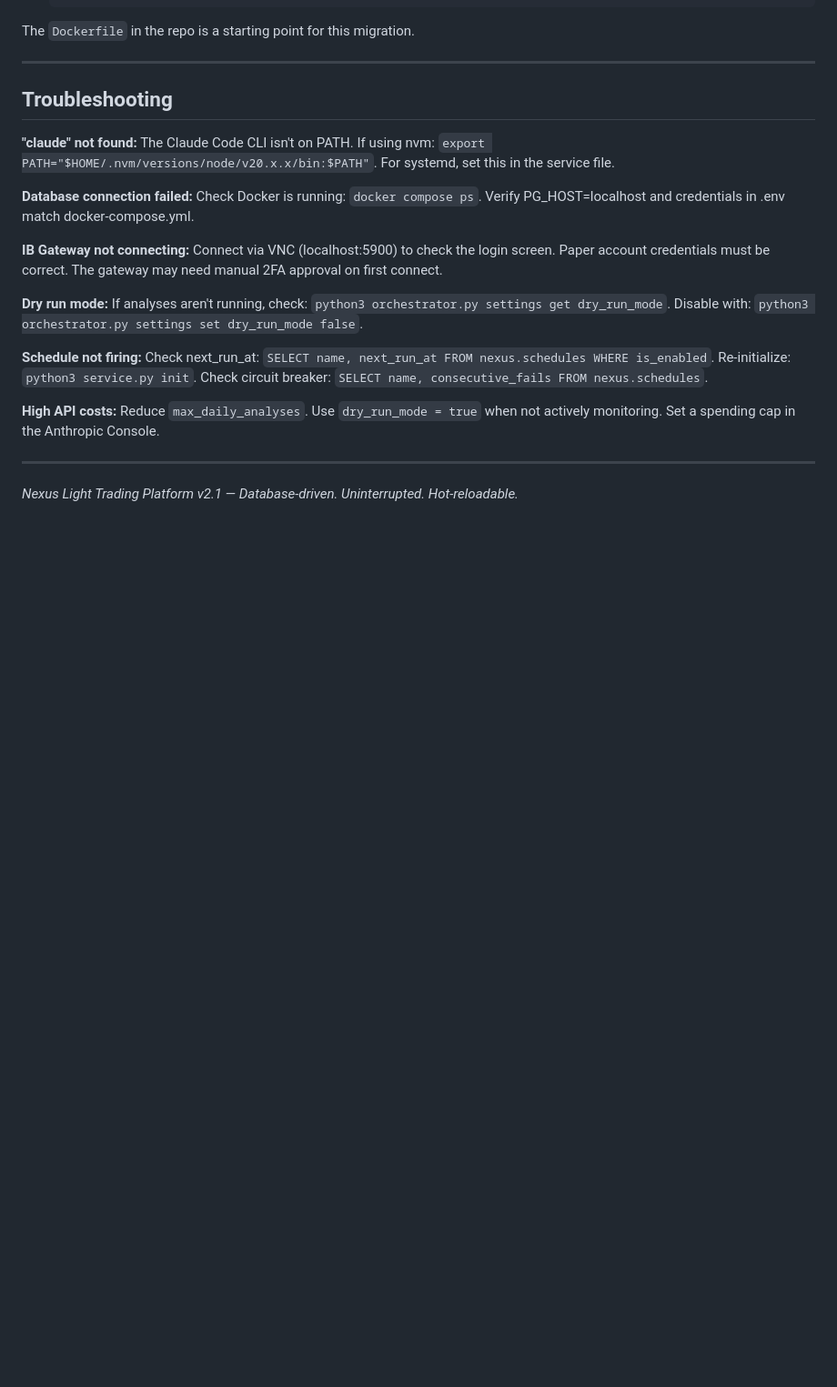
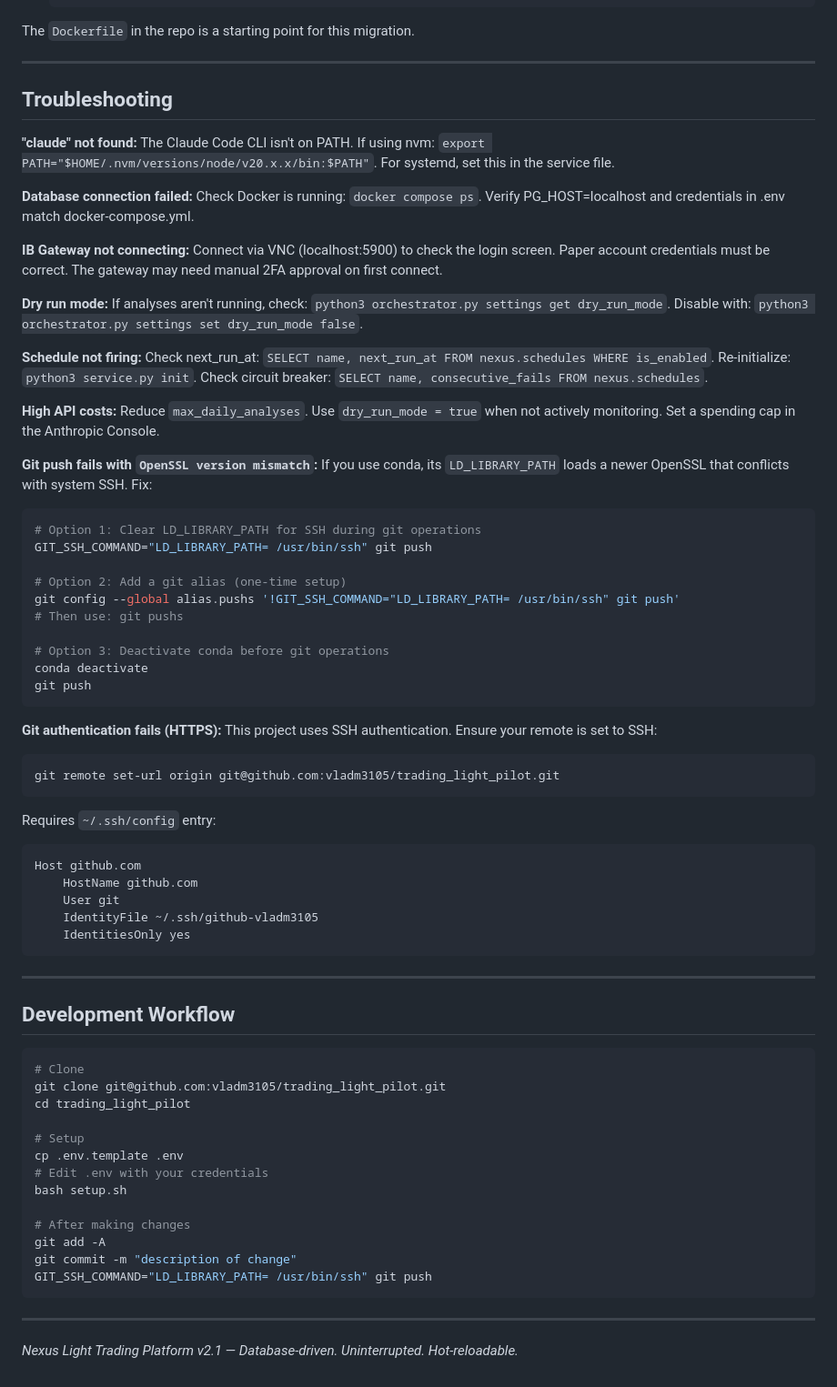
Before and after one commit to vladm3105/TradegentSwarm, a Markdown page: README.md, the part around the change. Shown at 91% size. Drawn GitHub-style; blank space fills up the shorter version.

Commit message:
Add git troubleshooting and dev workflow to README

````diff
--- a/README.md
+++ b/README.md
@@ -786,6 +786,58 @@ Check next_run_at: `SELECT name, next_run_at FROM nexus.schedules WHERE is_enabl
 **High API costs:**
 Reduce `max_daily_analyses`. Use `dry_run_mode = true` when not actively monitoring. Set a spending cap in the Anthropic Console.
 
+**Git push fails with `OpenSSL version mismatch`:**
+If you use conda, its `LD_LIBRARY_PATH` loads a newer OpenSSL that conflicts with system SSH. Fix:
+
+```bash
+# Option 1: Clear LD_LIBRARY_PATH for SSH during git operations
+GIT_SSH_COMMAND="LD_LIBRARY_PATH= /usr/bin/ssh" git push
+
+# Option 2: Add a git alias (one-time setup)
+git config --global alias.pushs '!GIT_SSH_COMMAND="LD_LIBRARY_PATH= /usr/bin/ssh" git push'
+# Then use: git pushs
+
+# Option 3: Deactivate conda before git operations
+conda deactivate
+git push
+```
+
+**Git authentication fails (HTTPS):**
+This project uses SSH authentication. Ensure your remote is set to SSH:
+
+```bash
+git remote set-url origin git@github.com:vladm3105/trading_light_pilot.git
+```
+
+Requires `~/.ssh/config` entry:
+```
+Host github.com
+    HostName github.com
+    User git
+    IdentityFile ~/.ssh/github-vladm3105
+    IdentitiesOnly yes
+```
+
+---
+
+## Development Workflow
+
+```bash
+# Clone
+git clone git@github.com:vladm3105/trading_light_pilot.git
+cd trading_light_pilot
+
+# Setup
+cp .env.template .env
+# Edit .env with your credentials
+bash setup.sh
+
+# After making changes
+git add -A
+git commit -m "description of change"
+GIT_SSH_COMMAND="LD_LIBRARY_PATH= /usr/bin/ssh" git push
+```
+
 ---
 
 *Nexus Light Trading Platform v2.1 — Database-driven. Uninterrupted. Hot-reloadable.*
````
